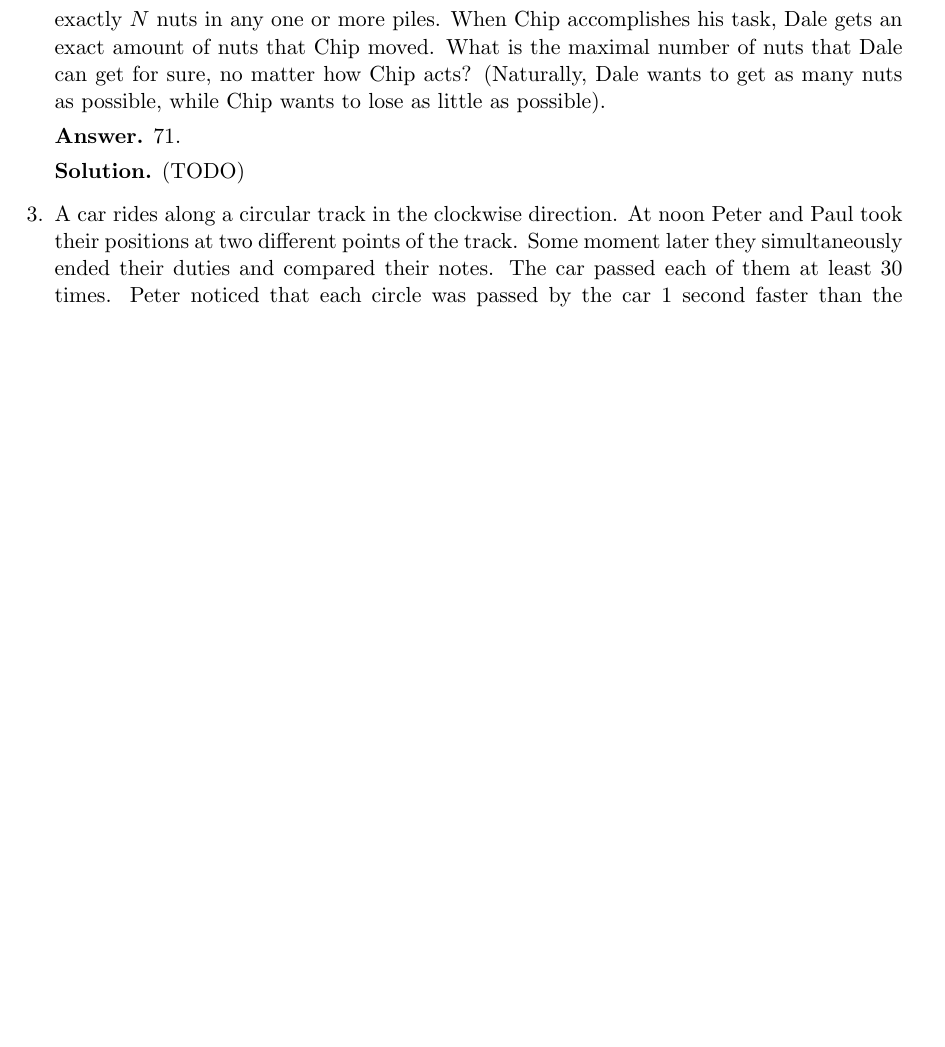
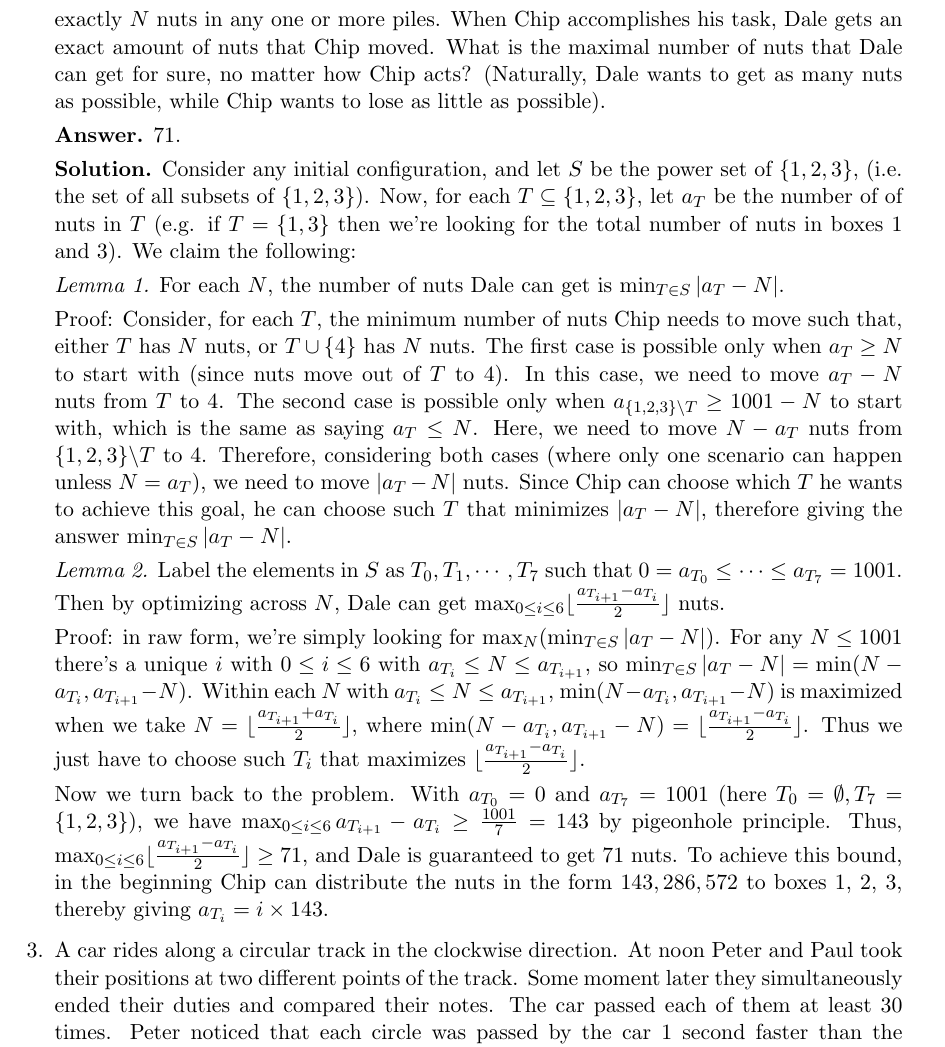
Before and after one commit to Anzoteh96/Math-Proofs, a LaTeX document (imtot/tot_2012f.tex): part of page 4 of 4 before the commit and part of page 4 of 5 after it, cut so that both start at the same text, the shorter picture padded with empty space. Compiled offline with pdfLaTeX.

Commit message:
Added Fall 2012 A2

```diff
--- a/imtot/tot_2012f.tex
+++ b/imtot/tot_2012f.tex
@@ -229,7 +229,50 @@
 
 	\textbf{Answer.} 71.
 
-	\textbf{Solution.} (TODO)
+	\textbf{Solution.}
+	Consider any initial configuration,
+	and let $S$ be the power set of $\{1, 2, 3\}$,
+	(i.e. the set of  all subsets of $\{1, 2, 3\}$).
+	Now, for each $T\subseteq \{1, 2, 3\}$,
+	let $a_T$ be the number of  of nuts in $T$
+	(e.g. if $T=\{1, 3\}$ then we're looking for the total number of nuts in boxes 1 and 3).
+	We claim the following:
+
+	\emph{Lemma 1.} For each $N$, the number of nuts Dale can get is $\min_{T\in S}|a_T-N|$.
+
+	Proof: Consider, for each $T$, the minimum number of nuts Chip needs to move such that, either $T$ has $N$ nuts, or $T\cup \{4\}$ has $N$ nuts.
+	The first case is possible only when $a_T\ge N$ to start with (since nuts move out of $T$ to 4).
+	In this case, we need to move $a_T-N$ nuts from $T$ to 4.
+	The second case is possible only when $a_{\{1, 2, 3\}\backslash T}\ge 1001 - N$ to start with,
+	which is the same as saying $a_T\le N$.
+	Here, we need to move $N-a_T$ nuts from $\{1, 2, 3\}\backslash T$ to 4.
+	Therefore, considering both cases (where only one scenario can happen unless $N=a_T$),
+	we need to move $|a_T-N|$ nuts.
+	Since Chip can choose which $T$ he wants to achieve this goal, he can choose such $T$ that minimizes $|a_T-N|$,
+	therefore giving the answer $\min_{T\in S}|a_T-N|$.
+
+	\emph{Lemma 2.} Label the elements in $S$ as
+	$T_0, T_1, \cdots, T_7$ such that $0=a_{T_0}\le \cdots \le a_{T_7}=1001$.
+	Then by optimizing across $N$, Dale can get $\max_{0\le i\le 6} \lfloor \frac{a_{T_{i+1}} - a_{T_i}}{2}\rfloor$
+	nuts.
+
+	Proof: in raw form, we're simply looking for $\max_N(\min_{T\in S}|a_T-N|)$.
+	For any $N\le 1001$ there's a unique $i$ with $0\le i\le 6$ with $a_{T_i}\le N\le a_{T_{i+1}}$,
+	so $\min_{T\in S}|a_T-N|=\min (N-a_{T_i}, a_{T_{i+1}}-N)$.
+	Within each $N$ with $a_{T_i}\le N\le a_{T_{i+1}}$,
+	$\min (N-a_{T_i}, a_{T_{i+1}}-N)$ is maximized when we take
+	$N = \lfloor \frac{a_{T_{i+1}} + a_{T_i}}{2}\rfloor$,
+	where $\min (N-a_{T_i}, a_{T_{i+1}}-N)=\lfloor \frac{a_{T_{i+1}} - a_{T_i}}{2}\rfloor$.
+	Thus we just have to choose such $T_i$ that maximizes $\lfloor \frac{a_{T_{i+1}} - a_{T_i}}{2}\rfloor$.
+
+	Now we turn back to the problem.
+	With $a_{T_0}=0$ and $a_{T_7}=1001$ (here $T_0=\emptyset, T_7=\{1, 2, 3\}$),
+	we have $\max_{0\le i\le 6}a_{T_{i+1}} - a_{T_i}\ge \frac{1001}{7}=143$ by pigeonhole principle.
+	Thus, $\max_{0\le i\le 6} \lfloor \frac{a_{T_{i+1}} - a_{T_i}}{2}\rfloor\ge 71$,
+	and Dale is guaranteed to get 71 nuts.
+	To achieve this bound,
+	in the beginning Chip can distribute the nuts in the form $143, 286, 572$ to boxes 1, 2, 3,
+	thereby giving $a_{T_i}=i\times 143$.
 
 	\item [3.]
 	A car rides along a circular track in the clockwise direction. At noon Peter and Paul took
```
Also changed, not shown: imtot/tot_2012f.pdf.
